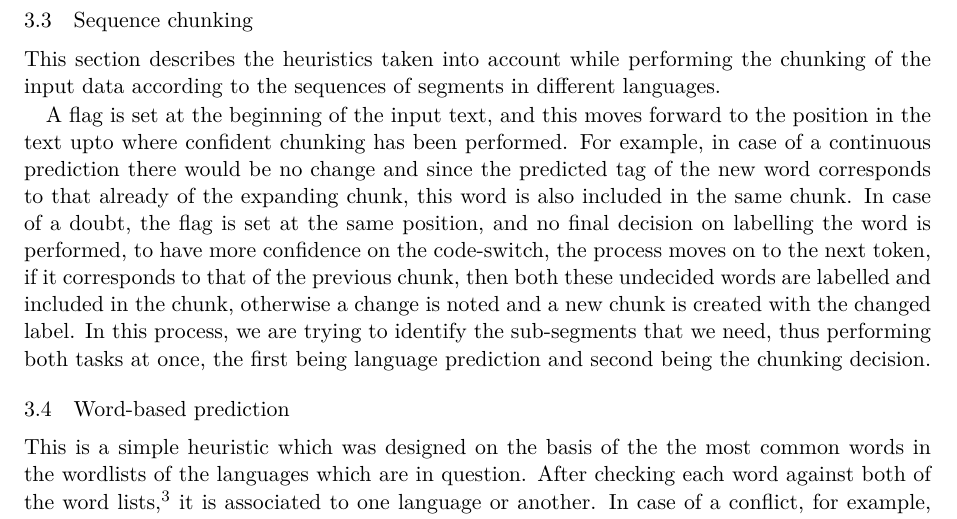
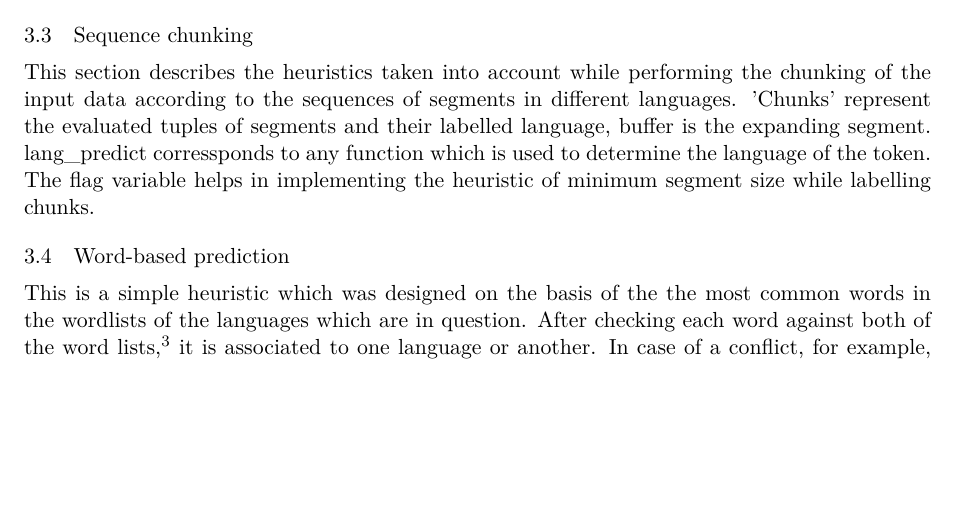
Before and after one commit to apertium/papers, a LaTeX paper (codeswitch-cltw-2014/codeswitch_camera_ready.tex): part of page 3 of 6, cut so that both start at the same text, the shorter picture padded with empty space. Compiled offline with XeLaTeX.

Commit message:
chunking re written .. pseducode needs to be added
git-svn-id: https://svn.code.sf.net/p/apertium/svn/branches/papers/@55052 72bbbca6-d526-0410-a7d9-f06f51895060

```diff
--- a/codeswitch-cltw-2014/codeswitch_camera_ready.tex
+++ b/codeswitch-cltw-2014/codeswitch_camera_ready.tex
@@ -203,15 +203,18 @@ of \{`\_ s', `s l', `l \'{a}', `\'{a} i', `i n', `n t', `t e', `e !', `! \_'\}.
 
 This section describes the heuristics taken into account while performing the chunking of the input data according to
 the sequences of segments in different languages.
+'Chunks' represent the evaluated tuples of segments and their labelled language, buffer is the expanding segment.
+ \textit{lang\_predict} corressponds to any function which is used to determine the language of the token. The flag
+variable helps in implementing the heuristic of minimum segment size while labelling chunks.
 
-A flag is set at the beginning of the input text, and this moves forward to the position in the text upto where confident
-chunking has been performed. For example, in case of a continuous prediction there would be no change and since the
-predicted tag of the new word corresponds to that already of the expanding chunk, this word is also included in the
-same chunk. In case of a doubt, the flag is set at the same position, and no final decision on labelling the word is
-performed, to have more confidence on the code-switch, the process moves on to the next token, if it corresponds to
-that of the previous chunk, then both these undecided words are labelled and included in the chunk, otherwise a change
-is noted and a new chunk is created with the changed label. In this process, we are trying to identify the sub-segments
-that we need, thus performing both tasks at once, the first being language prediction and second being the chunking decision.
+%A flag is set at the beginning of the input text, and this moves forward to the position in the text upto where confident
+%chunking has been performed. For example, in case of a continuous prediction there would be no change and since the
+%predicted tag of the new word corresponds to that already of the expanding chunk, this word is also included in the
+%same chunk. In case of a doubt, the flag is set at the same position, and no final decision on labelling the word is
+%performed, to have more confidence on the code-switch, the process moves on to the next token, if it corresponds to
+%that of the previous chunk, then both these undecided words are labelled and included in the chunk, otherwise a change
+%is noted and a new chunk is created with the changed label. In this process, we are trying to identify the sub-segments
+%that we need, thus performing both tasks at once, the first being language prediction and second being the chunking decision.
 
 \subsection{Word-based prediction}
 \label{wbased}
```
